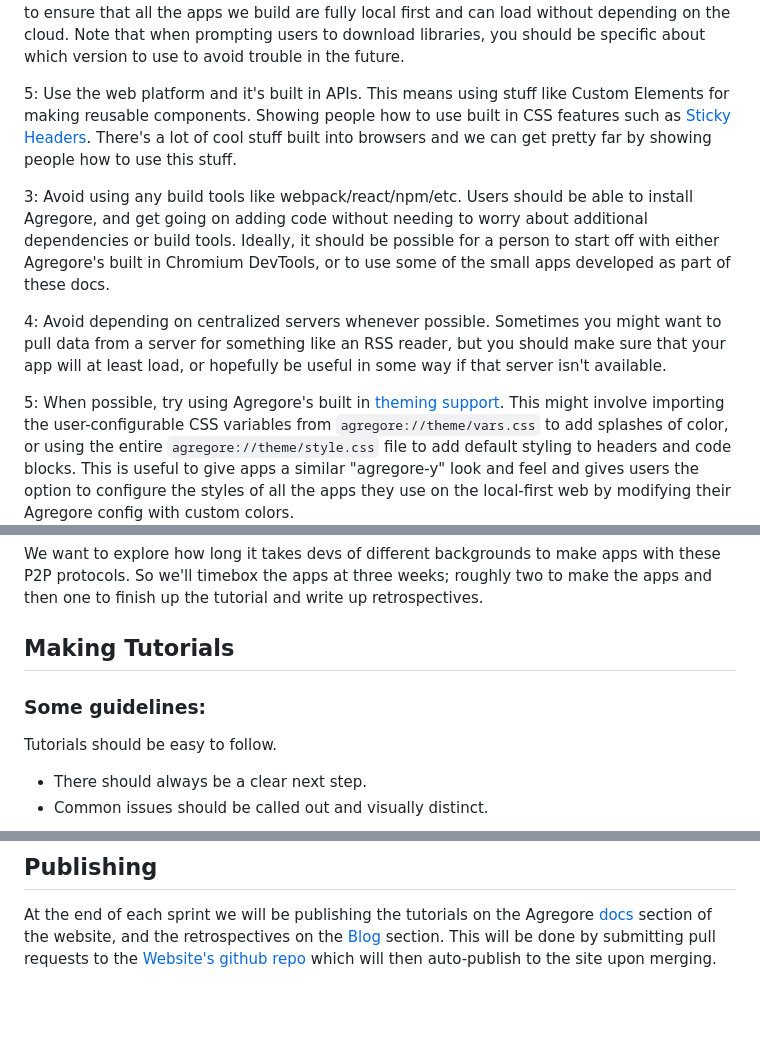
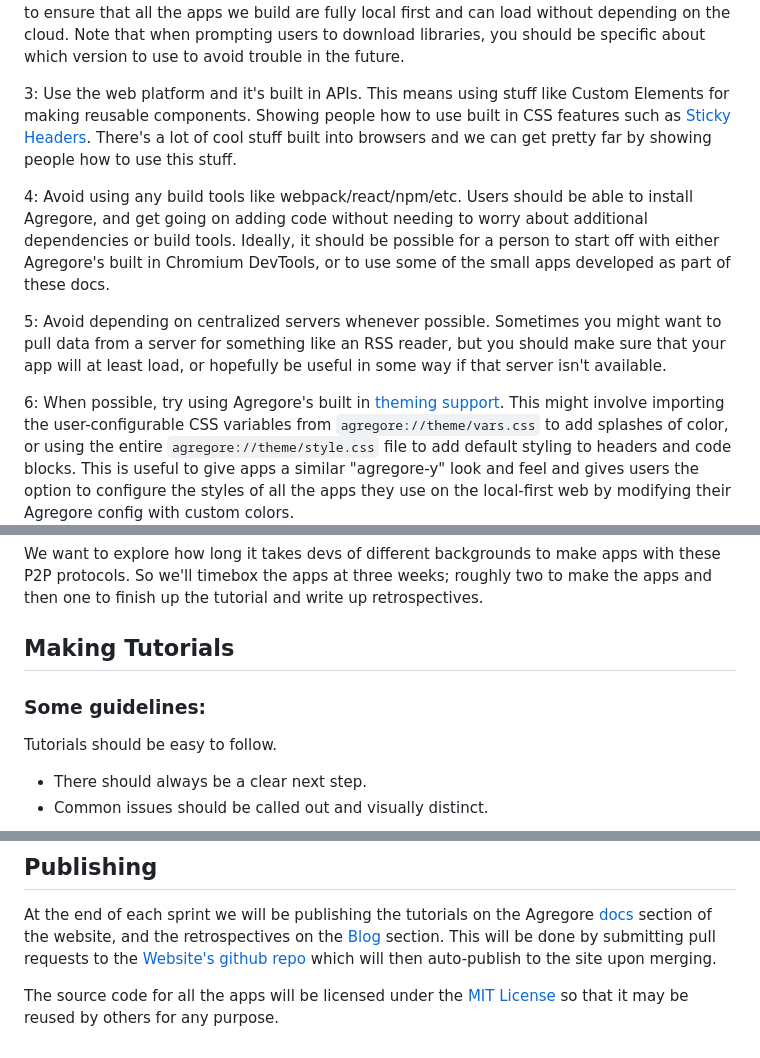
Before and after one commit to AgregoreWeb/website, a Markdown page: docs/tutorials/process.md, 3 parts joined by grey strips. GitHub-like rendering; blank space fills up the shorter version.

Commit message:
Add note about publishing under MIT, fix numbering

```diff
--- a/docs/tutorials/process.md
+++ b/docs/tutorials/process.md
@@ -24,18 +24,18 @@ Useful doesn't necessarily mean that it has to be utilitarian. Apps that exist t
 2: Avoid external dependencies unless absolutely necessary.
 This means reducing your dependency on external CSS and JS libraries like Bootstrap or JQuery. If a library is absolutely necessary (say you're doing stuff with QR code reading and generation), then prefer to show users how to download source files and add them directly to their app's files. This is important to ensure that all the apps we build are fully local first and can load without depending on the cloud. Note that when prompting users to download libraries, you should be specific about which version to use to avoid trouble in the future.
 
-5: Use the web platform and it's built in APIs.
+3: Use the web platform and it's built in APIs.
 This means using stuff like Custom Elements for making reusable components.
 Showing people how to use built in CSS features such as [Sticky Headers](https://developer.mozilla.org/en-US/docs/Web/CSS/position#sticky). There's a lot of cool stuff built into browsers and we can get pretty far by showing people how to use this stuff.
 
-3: Avoid using any build tools like webpack/react/npm/etc.
+4: Avoid using any build tools like webpack/react/npm/etc.
 Users should be able to install Agregore, and get going on adding code without needing to worry about additional dependencies or build tools.
 Ideally, it should be possible for a person to start off with either Agregore's built in Chromium DevTools, or to use some of the small apps developed as part of these docs.
 
-4: Avoid depending on centralized servers whenever possible.
+5: Avoid depending on centralized servers whenever possible.
 Sometimes you might want to pull data from a server for something like an RSS reader, but you should make sure that your app will at least load, or hopefully be useful in some way if that server isn't available.
 
-5: When possible, try using Agregore's built in [theming support](https://agregore.mauve.moe/theming).
+6: When possible, try using Agregore's built in [theming support](https://agregore.mauve.moe/theming).
 This might involve importing the user-configurable CSS variables from `agregore://theme/vars.css` to add splashes of color, or using the entire `agregore://theme/style.css` file to add default styling to headers and code blocks.
 This is useful to give apps a similar "agregore-y" look and feel and gives users the option to configure the styles of all the apps they use on the local-first web by modifying their Agregore config with custom colors.
 
@@ -58,8 +58,8 @@ We want to explore how long it takes devs of different backgrounds to make apps
 
 ## Making Tutorials
 
+### Some guidelines:
 
-### Some guidelines:
 Tutorials should be easy to follow.
 * There should always be a clear next step.
 * Common issues should be called out and visually distinct.
@@ -103,3 +103,5 @@ We want to teach people how to design things, and don't need to spend time teach
 ## Publishing
 
 At the end of each sprint we will be publishing the tutorials on the Agregore [docs](https://agregore.mauve.moe/docs/) section of the website, and the retrospectives on the [Blog](https://agregore.mauve.moe/blog/) section. This will be done by submitting pull requests to the [Website's github repo](https://github.com/AgregoreWeb/website/) which will then auto-publish to the site upon merging.
+
+The source code for all the apps will be licensed under the [MIT License](https://en.wikipedia.org/wiki/MIT_License) so that it may be reused by others for any purpose.
```
